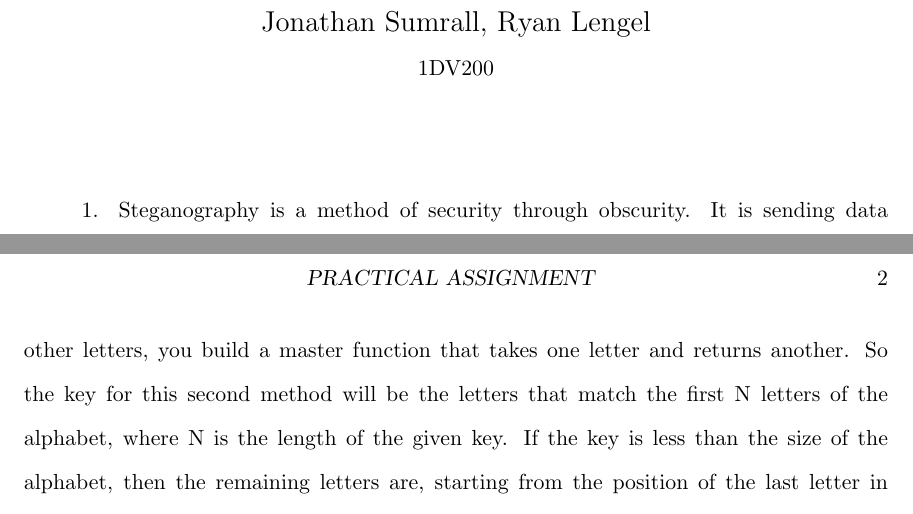
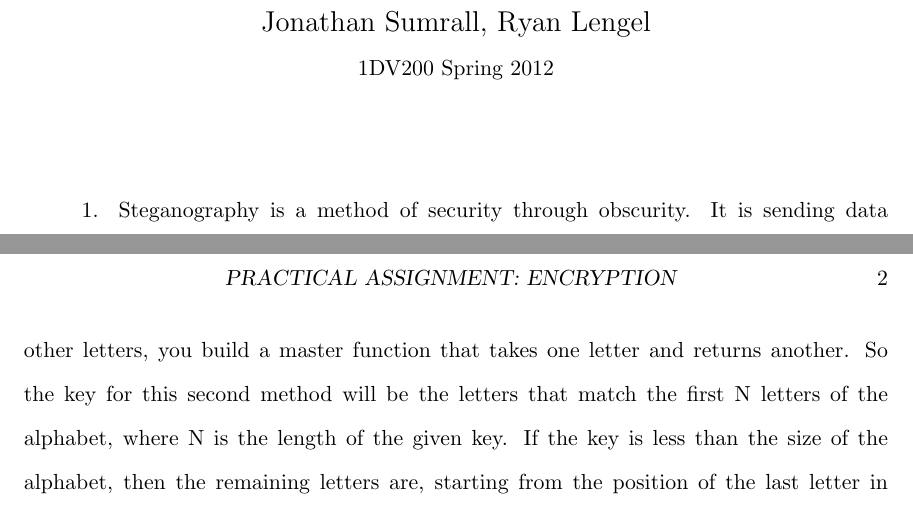
Before and after one commit to maxsumrall/Basic-Encryption, a LaTeX paper (report/report.tex): two parts of pages 1 and 2 of 2, joined at a grey line, cut so that both start at the same text. Compiled offline with pdfLaTeX.

```diff
--- a/report/report.tex
+++ b/report/report.tex
@@ -1,8 +1,8 @@
 \documentclass[]{apa}
 \usepackage{setspace}
-\affiliation{1DV200}
+\affiliation{1DV200 Spring 2012}
 \author{Jonathan Sumrall, Ryan Lengel}
-\title{Practical Assignment}
+\title{Practical Assignment: Encryption}
 \begin{document}
 \doublespace
 \maketitle{}
```
Also changed, not shown: report/report.pdf, 3 other files.
